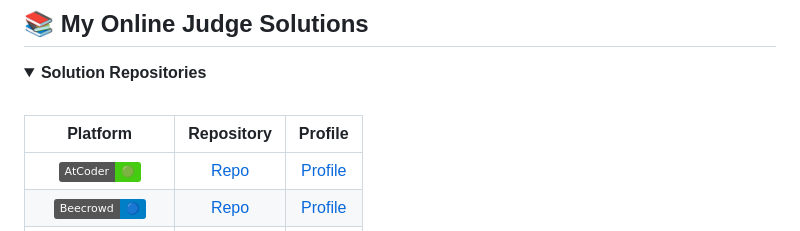
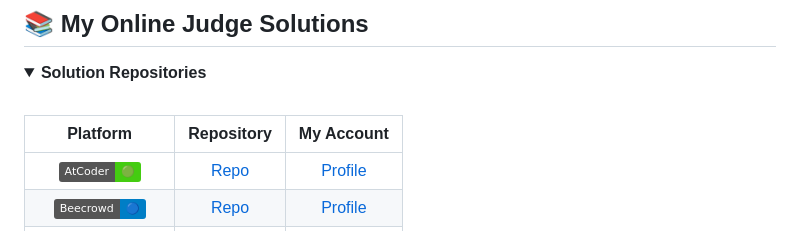
Before and after one commit to ShazidMashrafi/ProblemSolving, a Markdown page: Readme.md, the part around the change. Rendered like a GitHub page; badges without logos.

Commit message:
update readme again

```diff
--- a/Readme.md
+++ b/Readme.md
@@ -17,7 +17,7 @@ This repository houses my curated collection of tools and configurations for com
 <summary><b>Solution Repositories</b></summary>
 <br>
 
-| Platform | Repository | Profile |
+| Platform | Repository | My Account |
 |:--------:|:----------:|:-------:|
 | ![AtCoder](https://img.shields.io/badge/AtCoder-🟢-success) | [Repo](https://github.com/ShazidMashrafi/AtCoder) | [Profile](https://atcoder.jp/users/shazidmashrafi) |
 | ![Beecrowd](https://img.shields.io/badge/Beecrowd-🔵-blue) | [Repo](https://github.com/ShazidMashrafi/Beecrowd) | [Profile](https://judge.beecrowd.com/en/profile/790252) |
```
